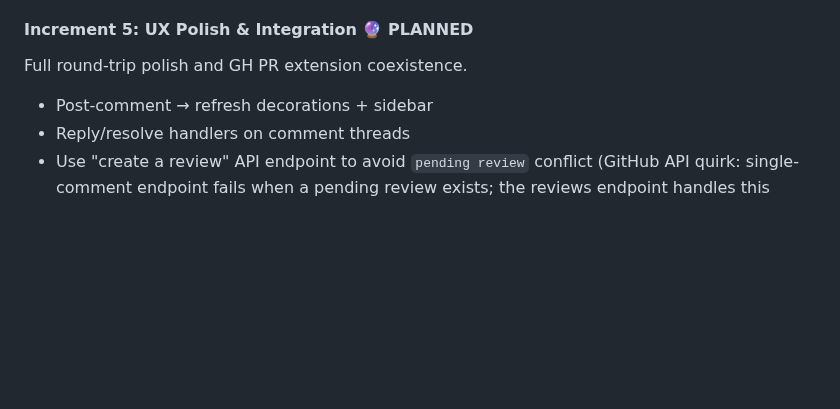
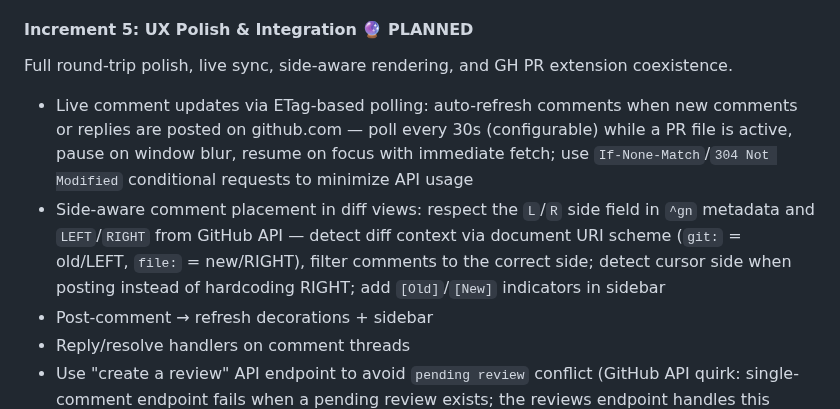
Before and after one commit to pedrofuentes/gitnotate, a Markdown page: ROADMAP.md, the part around the change. Rendered like a GitHub page; blank space fills up the shorter version.

Commit message:
docs(roadmap): add live updates and side-aware rendering to Increment 5
Add two new items to Increment 5 description:
- Live comment updates via ETag-based polling (30s configurable)
- Side-aware comment placement in diff views (L/R filtering by URI scheme)

Also improve existing item descriptions with more detail.

Co-authored-by: Copilot <223556219+Copilot@users.noreply.github.com>

```diff
--- a/ROADMAP.md
+++ b/ROADMAP.md
@@ -241,8 +241,10 @@ Implement the contributed `gitnotateComments` view.
 
 #### Increment 5: UX Polish & Integration 🔮 PLANNED
 
-Full round-trip polish and GH PR extension coexistence.
+Full round-trip polish, live sync, side-aware rendering, and GH PR extension coexistence.
 
+- Live comment updates via ETag-based polling: auto-refresh comments when new comments or replies are posted on github.com — poll every 30s (configurable) while a PR file is active, pause on window blur, resume on focus with immediate fetch; use `If-None-Match`/`304 Not Modified` conditional requests to minimize API usage
+- Side-aware comment placement in diff views: respect the `L`/`R` side field in `^gn` metadata and `LEFT`/`RIGHT` from GitHub API — detect diff context via document URI scheme (`git:` = old/LEFT, `file:` = new/RIGHT), filter comments to the correct side; detect cursor side when posting instead of hardcoding RIGHT; add `[Old]`/`[New]` indicators in sidebar
 - Post-comment → refresh decorations + sidebar
 - Reply/resolve handlers on comment threads
 - Use "create a review" API endpoint to avoid `pending review` conflict (GitHub API quirk: single-comment endpoint fails when a pending review exists; the reviews endpoint handles this correctly)
```
